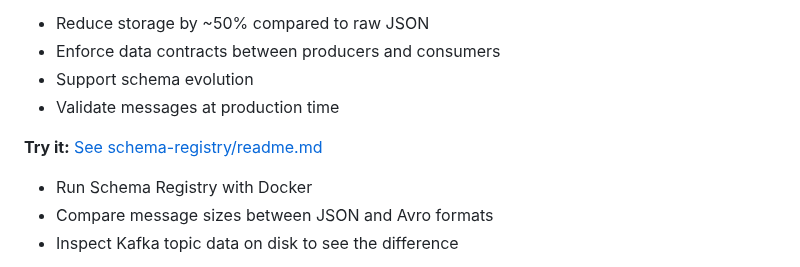
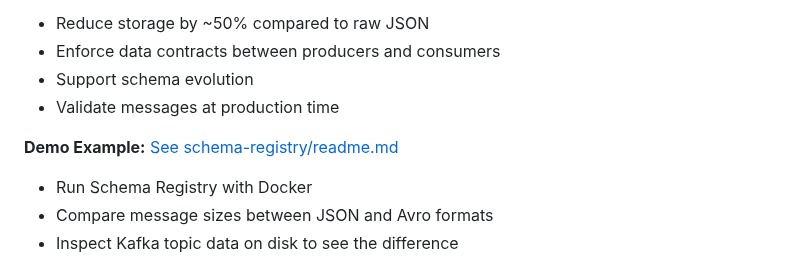
Before and after one commit to ajinux/beyond-kafka-talk-sources, a Markdown page: README.md, the part around the change. GitHub-like rendering.

Commit message:
readme typo fix

```diff
--- a/README.md
+++ b/README.md
@@ -23,7 +23,7 @@ Learn how Schema Registry provides data contract enforcement, message validation
 - Support schema evolution
 - Validate messages at production time
 
-**Try it:** [See schema-registry/readme.md](./schema-registry/readme.md)
+**Demo Example:** [See schema-registry/readme.md](./schema-registry/readme.md)
 - Run Schema Registry with Docker
 - Compare message sizes between JSON and Avro formats
 - Inspect Kafka topic data on disk to see the difference
```
